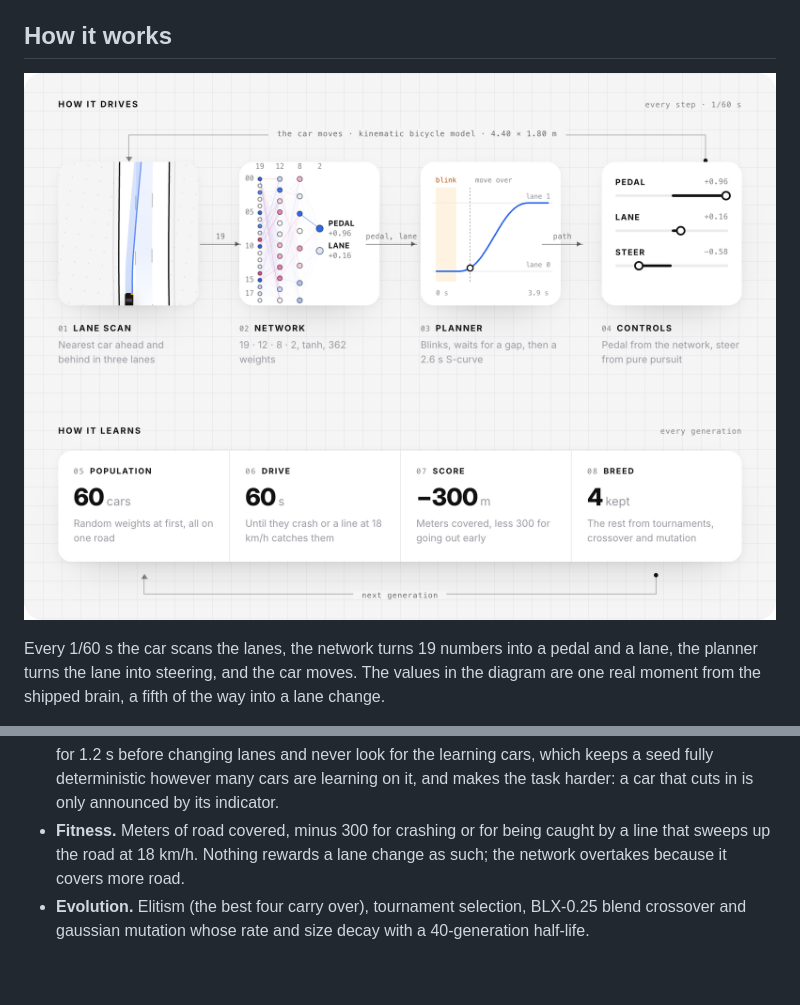
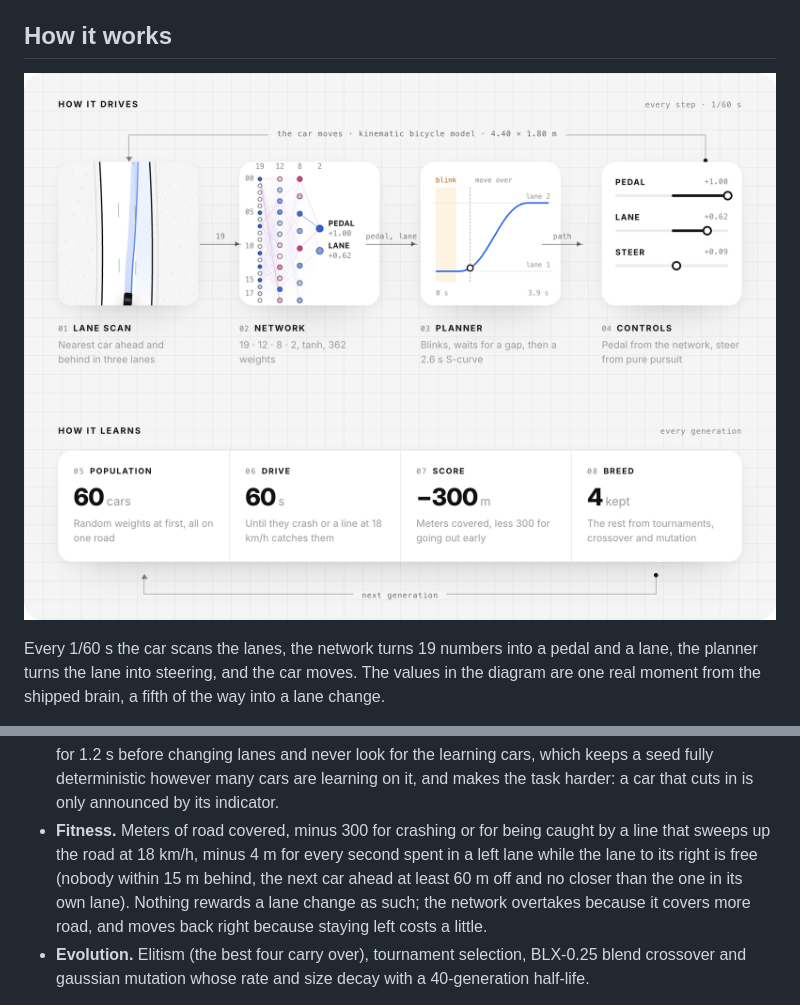
Before and after one commit to Stxqq/self-driving-car, a Markdown page: README.md, 2 parts joined by grey strips. GitHub-like rendering; pictures changed too: .github/assets/how-it-works.png; blank space fills up the shorter version.

```diff
--- a/README.md
+++ b/README.md
@@ -73,8 +73,12 @@ brain, a fifth of the way into a lane change.
   seed fully deterministic however many cars are learning on it, and makes
   the task harder: a car that cuts in is only announced by its indicator.
 - **Fitness.** Meters of road covered, minus 300 for crashing or for being
-  caught by a line that sweeps up the road at 18 km/h. Nothing rewards a
-  lane change as such; the network overtakes because it covers more road.
+  caught by a line that sweeps up the road at 18 km/h, minus 4 m for every
+  second spent in a left lane while the lane to its right is free (nobody
+  within 15 m behind, the next car ahead at least 60 m off and no closer
+  than the one in its own lane). Nothing rewards a lane change as such; the
+  network overtakes because it covers more road, and moves back right
+  because staying left costs a little.
 - **Evolution.** Elitism (the best four carry over), tournament selection,
   BLX-0.25 blend crossover and gaussian mutation whose rate and size decay
   with a 40-generation half-life.
```
Also changed, not shown: other parts of README.md (+24 -17 lines), .github/assets/social.png, .github/assets/train.png, 1 other file.
